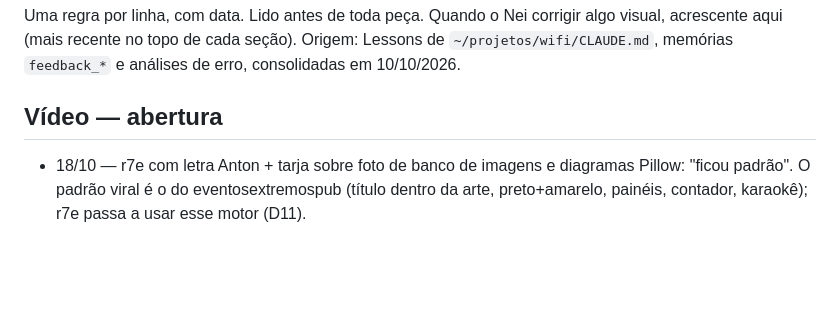
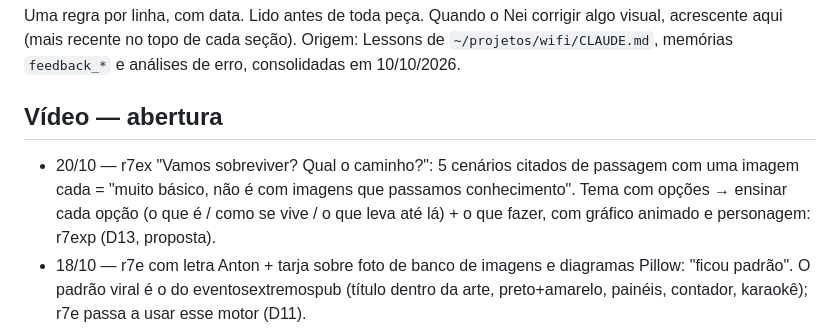
Before and after one commit to inematds/inema-design, a Markdown page: memoria/correcoes.md, the part around the change. GitHub-like rendering; blank space fills up the shorter version.

```diff
--- a/memoria/correcoes.md
+++ b/memoria/correcoes.md
@@ -4,6 +4,7 @@ Uma regra por linha, com data. Lido antes de toda peça. Quando o Nei corrigir a
 Origem: Lessons de `~/projetos/wifi/CLAUDE.md`, memórias `feedback_*` e análises de erro, consolidadas em 10/10/2026.
 
 ## Vídeo — abertura
+- 20/10 — r7ex "Vamos sobreviver? Qual o caminho?": 5 cenários citados de passagem com uma imagem cada = "muito básico, não é com imagens que passamos conhecimento". Tema com opções → ensinar cada opção (o que é / como se vive / o que leva até lá) + o que fazer, com gráfico animado e personagem: r7exp (D13, proposta).
 - 18/10 — r7e com letra Anton + tarja sobre foto de banco de imagens e diagramas Pillow: "ficou padrão". O padrão viral é o do eventosextremospub (título dentro da arte, preto+amarelo, painéis, contador, karaokê); r7e passa a usar esse motor (D11).
 - 18/10 — r7e: capa com promessa ("SEU CONTEXTO NUM LUGAR SÓ", "SUA CHAVE ROUBADA NÃO VIRA PREJUÍZO") + imagem desfocada atrás do avatar não para o dedo; 5 reels sem visualização no TikTok/Instagram. No r7e o quadro 0 é gatilho (medo/novidade/provocação) com número e imagem nítida; nunca desarmar o medo na primeira frase (D9).
 - 15/10 — Texto inicial (capa) ficou ~3 s e o Nei pediu mais segundos aberto (Itaipu 9:16): segurar ~5 s.
```
Also changed, not shown: DECISOES.md (+1 -0 lines).
